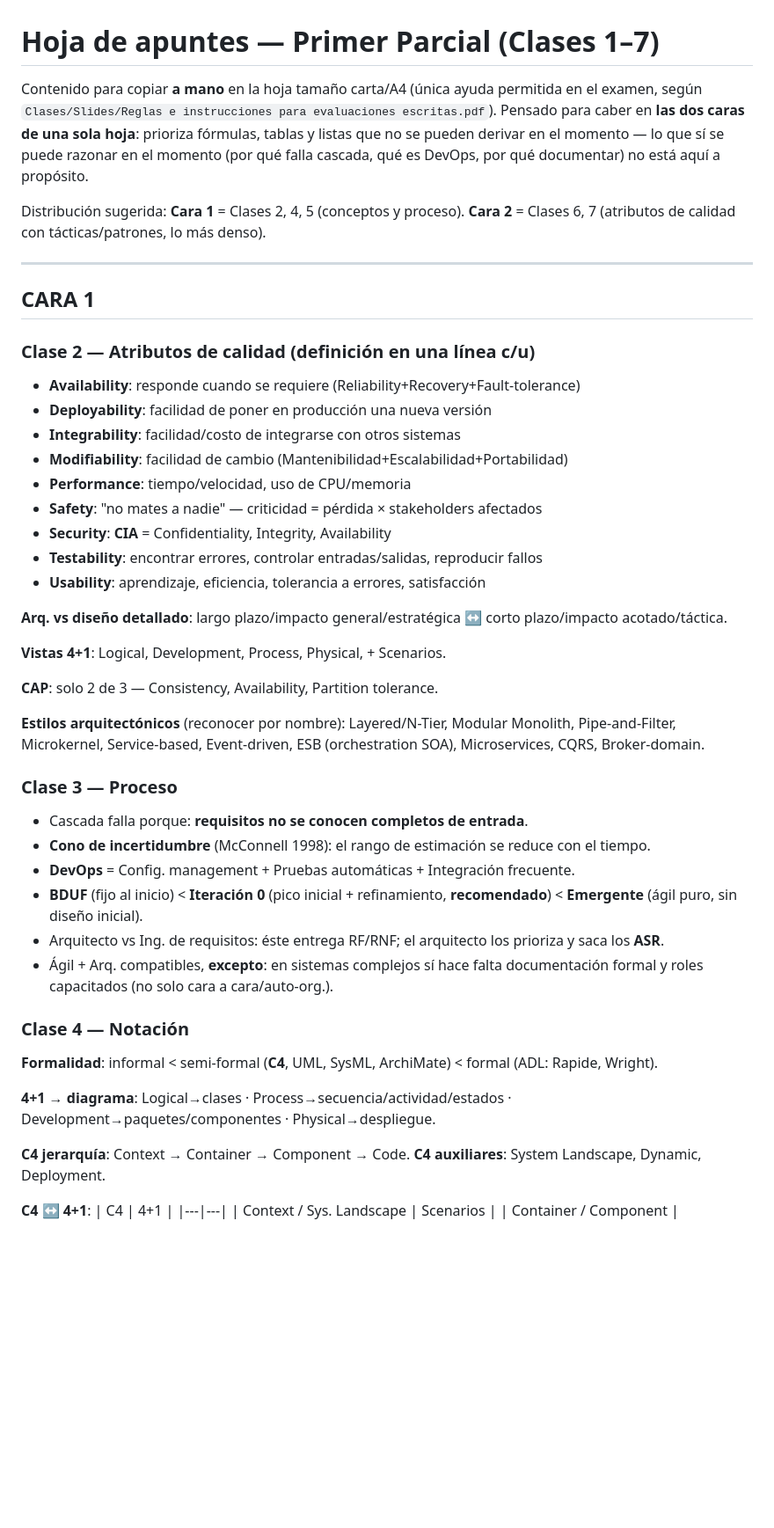
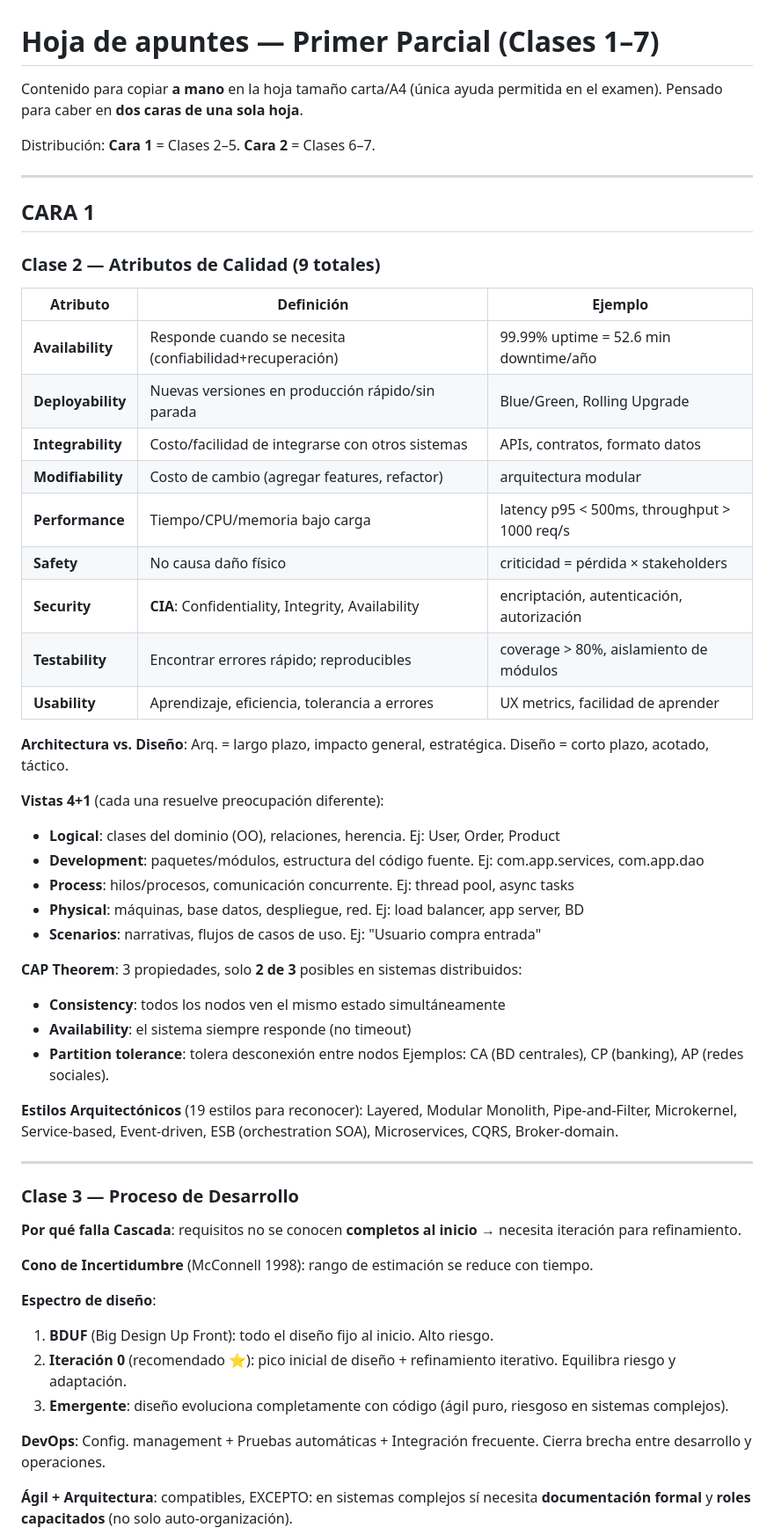
Before and after one commit to Emperador24/ArquiSoftware, a Markdown page: Clases/Notes/HojaDeApuntes-PrimerParcial.md, the part around one of its changes. Shown at 88% size. GitHub-like rendering; blank space fills up the shorter version.

```diff
--- a/Clases/Notes/HojaDeApuntes-PrimerParcial.md
+++ b/Clases/Notes/HojaDeApuntes-PrimerParcial.md
@@ -1,63 +1,67 @@
 # Hoja de apuntes — Primer Parcial (Clases 1–7)
 
-Contenido para copiar **a mano** en la hoja tamaño carta/A4 (única ayuda
-permitida en el examen, según `Clases/Slides/Reglas e instrucciones para
-evaluaciones escritas.pdf`). Pensado para caber en **las dos caras de una
-sola hoja**: prioriza fórmulas, tablas y listas que no se pueden derivar en
-el momento — lo que sí se puede razonar en el momento (por qué falla
-cascada, qué es DevOps, por qué documentar) no está aquí a propósito.
+Contenido para copiar **a mano** en la hoja tamaño carta/A4 (única ayuda permitida en el examen).
+Pensado para caber en **dos caras de una sola hoja**.
 
-Distribución sugerida: **Cara 1** = Clases 2, 4, 5 (conceptos y proceso).
-**Cara 2** = Clases 6, 7 (atributos de calidad con tácticas/patrones, lo más
-denso).
+Distribución: **Cara 1** = Clases 2–5. **Cara 2** = Clases 6–7.
 
 ---
 
 ## CARA 1
 
-### Clase 2 — Atributos de calidad (definición en una línea c/u)
-- **Availability**: responde cuando se requiere (Reliability+Recovery+Fault-tolerance)
-- **Deployability**: facilidad de poner en producción una nueva versión
-- **Integrability**: facilidad/costo de integrarse con otros sistemas
-- **Modifiability**: facilidad de cambio (Mantenibilidad+Escalabilidad+Portabilidad)
-- **Performance**: tiempo/velocidad, uso de CPU/memoria
-- **Safety**: "no mates a nadie" — criticidad = pérdida × stakeholders afectados
-- **Security**: **CIA** = Confidentiality, Integrity, Availability
-- **Testability**: encontrar errores, controlar entradas/salidas, reproducir fallos
-- **Usability**: aprendizaje, eficiencia, tolerancia a errores, satisfacción
+### Clase 2 — Atributos de Calidad (9 totales)
 
-**Arq. vs diseño detallado**: largo plazo/impacto general/estratégica ↔
-corto plazo/impacto acotado/táctica.
+| Atributo | Definición | Ejemplo |
+|---|---|---|
+| **Availability** | Responde cuando se necesita (confiabilidad+recuperación) | 99.99% uptime = 52.6 min downtime/año |
+| **Deployability** | Nuevas versiones en producción rápido/sin parada | Blue/Green, Rolling Upgrade |
+| **Integrability** | Costo/facilidad de integrarse con otros sistemas | APIs, contratos, formato datos |
+| **Modifiability** | Costo de cambio (agregar features, refactor) | arquitectura modular |
+| **Performance** | Tiempo/CPU/memoria bajo carga | latency p95 < 500ms, throughput > 1000 req/s |
+| **Safety** | No causa daño físico | criticidad = pérdida × stakeholders |
+| **Security** | **CIA**: Confidentiality, Integrity, Availability | encriptación, autenticación, autorización |
+| **Testability** | Encontrar errores rápido; reproducibles | coverage > 80%, aislamiento de módulos |
+| **Usability** | Aprendizaje, eficiencia, tolerancia a errores | UX metrics, facilidad de aprender |
 
-**Vistas 4+1**: Logical, Development, Process, Physical, + Scenarios.
+**Architectura vs. Diseño**: Arq. = largo plazo, impacto general, estratégica.
+Diseño = corto plazo, acotado, táctico.
 
-**CAP**: solo 2 de 3 — Consistency, Availability, Partition tolerance.
+**Vistas 4+1** (cada una resuelve preocupación diferente):
+- **Logical**: clases del dominio (OO), relaciones, herencia. Ej: User, Order, Product
+- **Development**: paquetes/módulos, estructura del código fuente. Ej: com.app.services, com.app.dao
+- **Process**: hilos/procesos, comunicación concurrente. Ej: thread pool, async tasks
+- **Physical**: máquinas, base datos, despliegue, red. Ej: load balancer, app server, BD
+- **Scenarios**: narrativas, flujos de casos de uso. Ej: "Usuario compra entrada"
 
-**Estilos arquitectónicos** (reconocer por nombre): Layered/N-Tier, Modular
-Monolith, Pipe-and-Filter, Microkernel, Service-based, Event-driven, ESB
-(orchestration SOA), Microservices, CQRS, Broker-domain.
+**CAP Theorem**: 3 propiedades, solo **2 de 3** posibles en sistemas distribuidos:
+- **Consistency**: todos los nodos ven el mismo estado simultáneamente
+- **Availability**: el sistema siempre responde (no timeout)
+- **Partition tolerance**: tolera desconexión entre nodos
+Ejemplos: CA (BD centrales), CP (banking), AP (redes sociales).
 
-### Clase 3 — Proceso
-- Cascada falla porque: **requisitos no se conocen completos de entrada**.
-- **Cono de incertidumbre** (McConnell 1998): el rango de estimación se
-  reduce con el tiempo.
-- **DevOps** = Config. management + Pruebas automáticas + Integración
-  frecuente.
-- **BDUF** (fijo al inicio) < **Iteración 0** (pico inicial + refinamiento,
-  **recomendado**) < **Emergente** (ágil puro, sin diseño inicial).
-- Arquitecto vs Ing. de requisitos: éste entrega RF/RNF; el arquitecto los
-  prioriza y saca los **ASR**.
-- Ágil + Arq. compatibles, **excepto**: en sistemas complejos sí hace falta
-  documentación formal y roles capacitados (no solo cara a cara/auto-org.).
+**Estilos Arquitectónicos** (19 estilos para reconocer):
+Layered, Modular Monolith, Pipe-and-Filter, Microkernel, Service-based, Event-driven,
+ESB (orchestration SOA), Microservices, CQRS, Broker-domain.
 
-### Clase 4 — Notación
-**Formalidad**: informal < semi-formal (**C4**, UML, SysML, ArchiMate) <
-formal (ADL: Rapide, Wright).
+---
 
-**4+1 → diagrama**: Logical→clases · Process→secuencia/actividad/estados ·
-Development→paquetes/componentes · Physical→despliegue.
+### Clase 3 — Proceso de Desarrollo
 
-**C4 jerarquía**: Context → Container → Component → Code.
-**C4 auxiliares**: System Landscape, Dynamic, Deployment.
+**Por qué falla Cascada**: requisitos no se conocen **completos al inicio** →
+necesita iteración para refinamiento.
 
-**C4 ↔ 4+1**:
+**Cono de Incertidumbre** (McConnell 1998): rango de estimación se reduce con tiempo.
+
+**Espectro de diseño**:
+1. **BDUF** (Big Design Up Front): todo el diseño fijo al inicio. Alto riesgo.
+2. **Iteración 0** (recomendado ⭐): pico inicial de diseño + refinamiento iterativo.
+   Equilibra riesgo y adaptación.
+3. **Emergente**: diseño evoluciona completamente con código (ágil puro, riesgoso
+   en sistemas complejos).
+
+**DevOps**: Config. management + Pruebas automáticas + Integración frecuente.
+Cierra brecha entre desarrollo y operaciones.
+
+**Ágil + Arquitectura**: compatibles, EXCEPTO: en sistemas complejos sí necesita
+**documentación formal** y **roles capacitados** (no solo auto-organización).
+
```
Also changed, not shown: other parts of Clases/Notes/HojaDeApuntes-PrimerParcial.md (+137 -65 lines).
